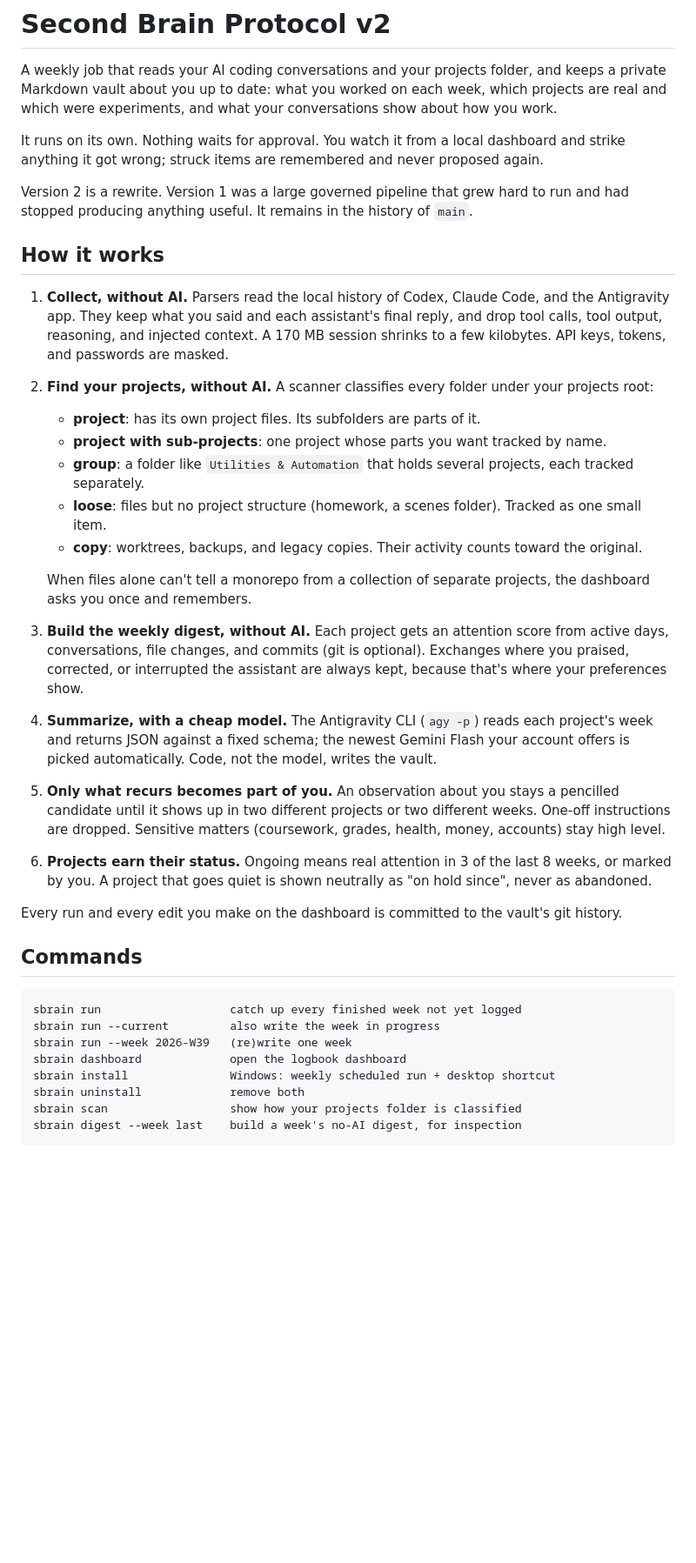
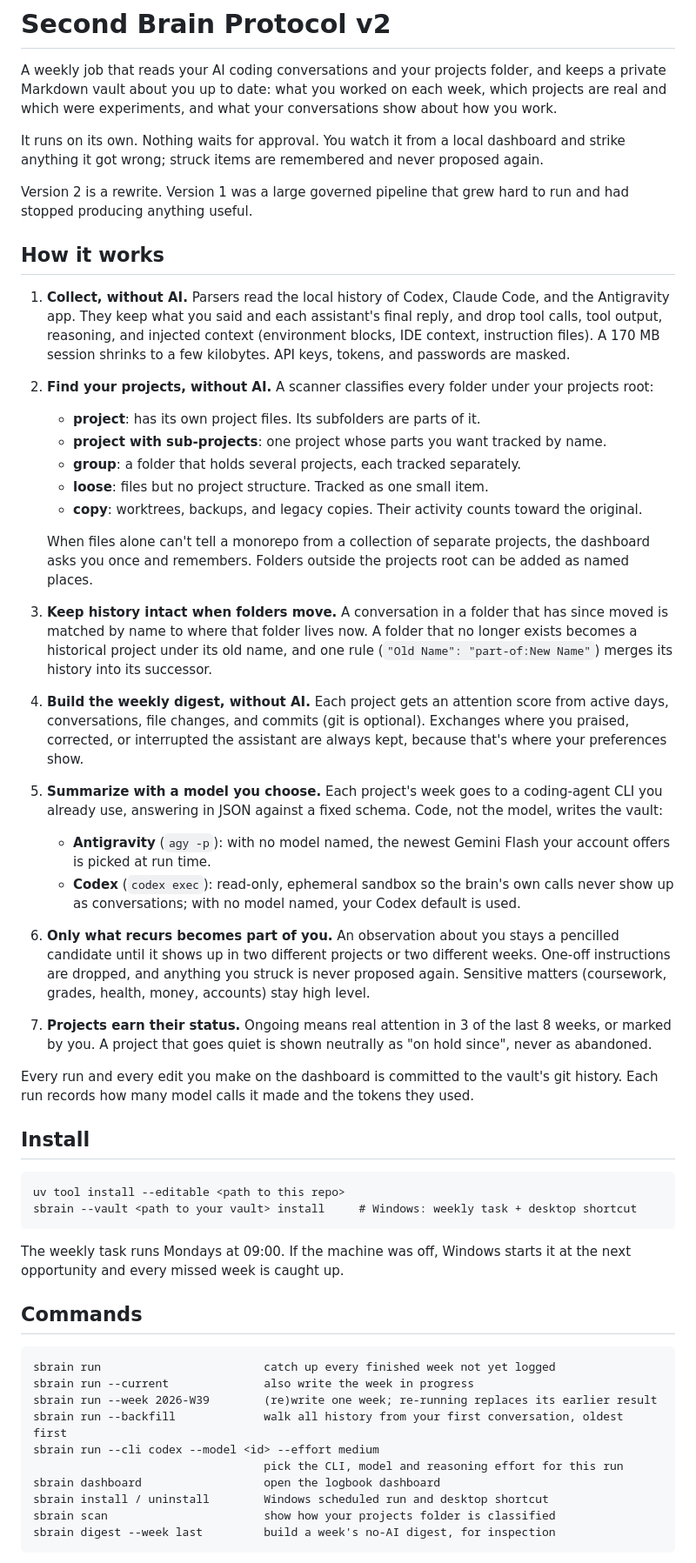
Before and after one commit to shaiadams10/sa-second-brain-protocol, a Markdown page: README.md, the part around one of its changes. Shown at 87% size. GitHub-like rendering; blank space fills up the shorter version.

Commit message:
Rewrite README for the current system
Co-Authored-By: Claude Opus 5.5 <noreply@anthropic.com>

````diff
--- a/README.md
+++ b/README.md
@@ -4,36 +4,50 @@ A weekly job that reads your AI coding conversations and your projects folder, a
 
 It runs on its own. Nothing waits for approval. You watch it from a local dashboard and strike anything it got wrong; struck items are remembered and never proposed again.
 
-Version 2 is a rewrite. Version 1 was a large governed pipeline that grew hard to run and had stopped producing anything useful. It remains in the history of `main`.
+Version 2 is a rewrite. Version 1 was a large governed pipeline that grew hard to run and had stopped producing anything useful.
 
 ## How it works
 
-1. **Collect, without AI.** Parsers read the local history of Codex, Claude Code, and the Antigravity app. They keep what you said and each assistant's final reply, and drop tool calls, tool output, reasoning, and injected context. A 170 MB session shrinks to a few kilobytes. API keys, tokens, and passwords are masked.
+1. **Collect, without AI.** Parsers read the local history of Codex, Claude Code, and the Antigravity app. They keep what you said and each assistant's final reply, and drop tool calls, tool output, reasoning, and injected context (environment blocks, IDE context, instruction files). A 170 MB session shrinks to a few kilobytes. API keys, tokens, and passwords are masked.
 2. **Find your projects, without AI.** A scanner classifies every folder under your projects root:
    - **project**: has its own project files. Its subfolders are parts of it.
    - **project with sub-projects**: one project whose parts you want tracked by name.
-   - **group**: a folder like `Utilities & Automation` that holds several projects, each tracked separately.
-   - **loose**: files but no project structure (homework, a scenes folder). Tracked as one small item.
+   - **group**: a folder that holds several projects, each tracked separately.
+   - **loose**: files but no project structure. Tracked as one small item.
    - **copy**: worktrees, backups, and legacy copies. Their activity counts toward the original.
 
-   When files alone can't tell a monorepo from a collection of separate projects, the dashboard asks you once and remembers.
-3. **Build the weekly digest, without AI.** Each project gets an attention score from active days, conversations, file changes, and commits (git is optional). Exchanges where you praised, corrected, or interrupted the assistant are always kept, because that's where your preferences show.
-4. **Summarize, with a cheap model.** The Antigravity CLI (`agy -p`) reads each project's week and returns JSON against a fixed schema; the newest Gemini Flash your account offers is picked automatically. Code, not the model, writes the vault.
-5. **Only what recurs becomes part of you.** An observation about you stays a pencilled candidate until it shows up in two different projects or two different weeks. One-off instructions are dropped. Sensitive matters (coursework, grades, health, money, accounts) stay high level.
-6. **Projects earn their status.** Ongoing means real attention in 3 of the last 8 weeks, or marked by you. A project that goes quiet is shown neutrally as "on hold since", never as abandoned.
+   When files alone can't tell a monorepo from a collection of separate projects, the dashboard asks you once and remembers. Folders outside the projects root can be added as named places.
+3. **Keep history intact when folders move.** A conversation in a folder that has since moved is matched by name to where that folder lives now. A folder that no longer exists becomes a historical project under its old name, and one rule (`"Old Name": "part-of:New Name"`) merges its history into its successor.
+4. **Build the weekly digest, without AI.** Each project gets an attention score from active days, conversations, file changes, and commits (git is optional). Exchanges where you praised, corrected, or interrupted the assistant are always kept, because that's where your preferences show.
+5. **Summarize with a model you choose.** Each project's week goes to a coding-agent CLI you already use, answering in JSON against a fixed schema. Code, not the model, writes the vault:
+   - **Antigravity** (`agy -p`): with no model named, the newest Gemini Flash your account offers is picked at run time.
+   - **Codex** (`codex exec`): read-only, ephemeral sandbox so the brain's own calls never show up as conversations; with no model named, your Codex default is used.
+6. **Only what recurs becomes part of you.** An observation about you stays a pencilled candidate until it shows up in two different projects or two different weeks. One-off instructions are dropped, and anything you struck is never proposed again. Sensitive matters (coursework, grades, health, money, accounts) stay high level.
+7. **Projects earn their status.** Ongoing means real attention in 3 of the last 8 weeks, or marked by you. A project that goes quiet is shown neutrally as "on hold since", never as abandoned.
 
-Every run and every edit you make on the dashboard is committed to the vault's git history.
+Every run and every edit you make on the dashboard is committed to the vault's git history. Each run records how many model calls it made and the tokens they used.
+
+## Install
+
+```
+uv tool install --editable <path to this repo>
+sbrain --vault <path to your vault> install     # Windows: weekly task + desktop shortcut
+```
+
+The weekly task runs Mondays at 09:00. If the machine was off, Windows starts it at the next opportunity and every missed week is caught up.
 
 ## Commands
 
 ```
-sbrain run                   catch up every finished week not yet logged
-sbrain run --current         also write the week in progress
-sbrain run --week 2026-W39   (re)write one week
-sbrain dashboard             open the logbook dashboard
-sbrain install               Windows: weekly scheduled run + desktop shortcut
-sbrain uninstall             remove both
-sbrain scan                  show how your projects folder is classified
-sbrain digest --week last    build a week's no-AI digest, for inspection
+sbrain run                        catch up every finished week not yet logged
+sbrain run --current              also write the week in progress
+sbrain run --week 2026-W39        (re)write one week; re-running replaces its earlier result
+sbrain run --backfill             walk all history from your first conversation, oldest first
+sbrain run --cli codex --model <id> --effort medium
+                                  pick the CLI, model and reasoning effort for this run
+sbrain dashboard                  open the logbook dashboard
+sbrain install / uninstall        Windows scheduled run and desktop shortcut
+sbrain scan                       show how your projects folder is classified
+sbrain digest --week last         build a week's no-AI digest, for inspection
 ```
 
````
Also changed, not shown: other parts of README.md (+32 -5 lines).
